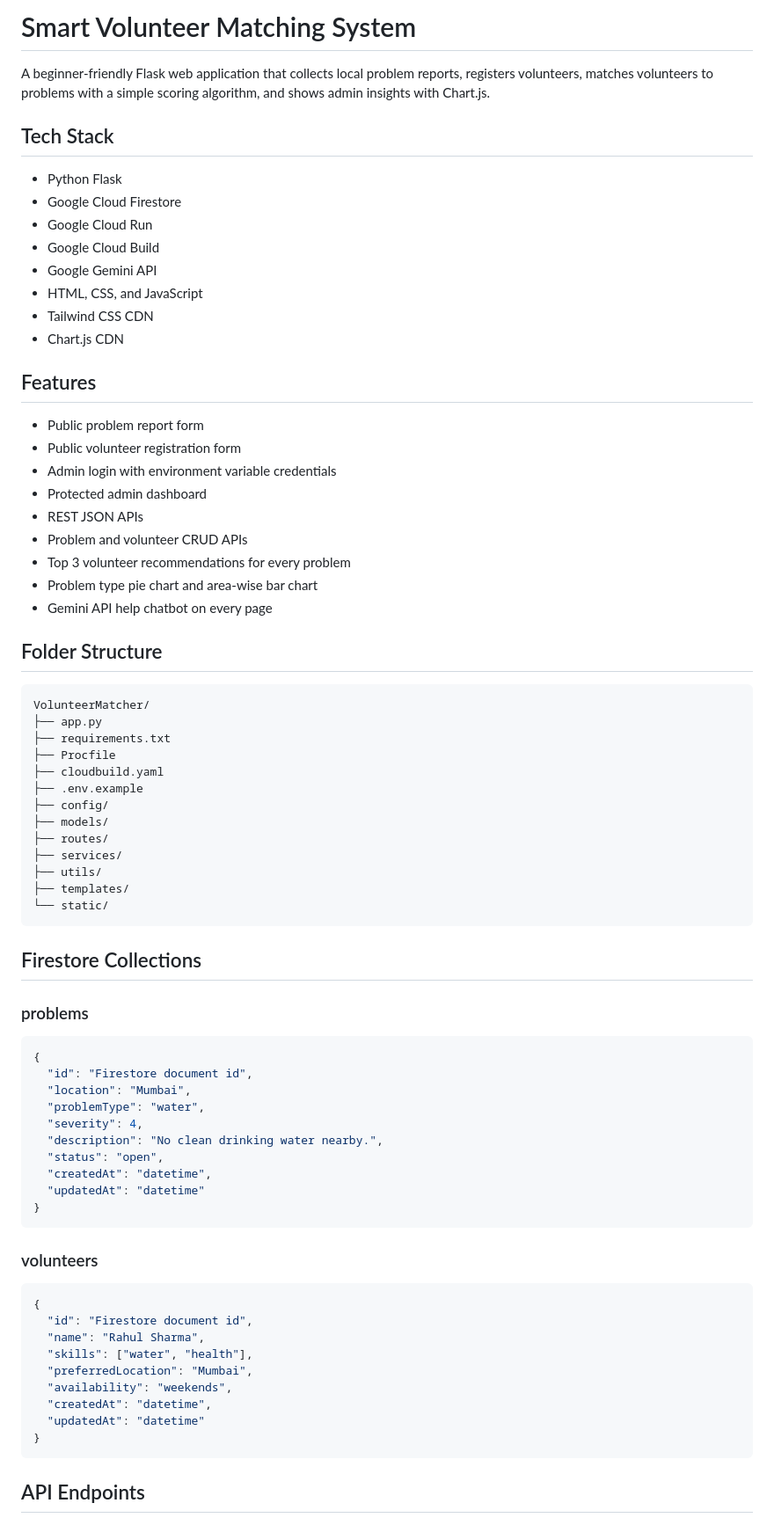
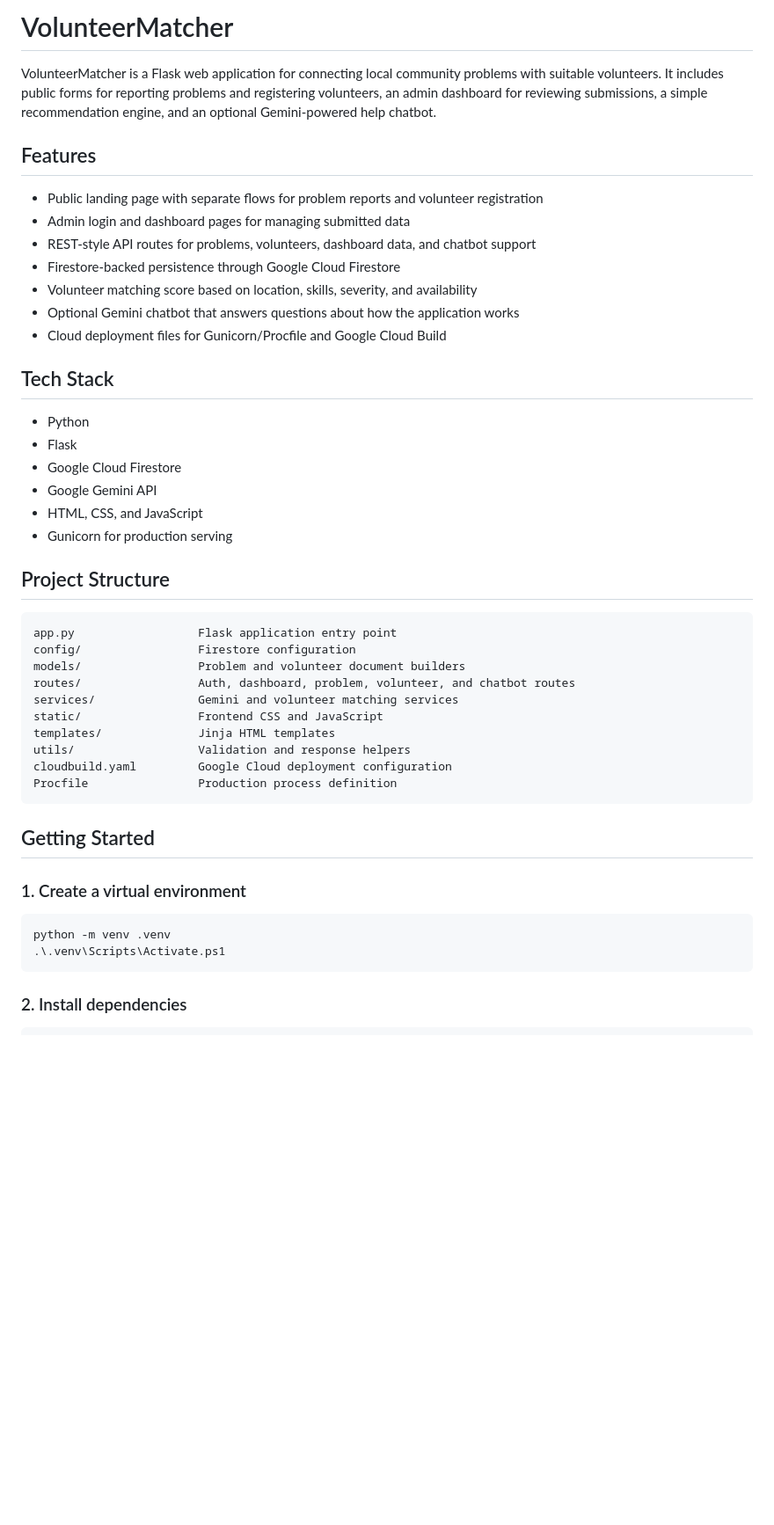
Before and after one commit to Aryan1771/VolunteerMatcher, a Markdown page: README.md, the part around one of its changes. Shown at 88% size. GitHub-like rendering; blank space fills up the shorter version.

Commit message:
docs: improve project README

````diff
--- a/README.md
+++ b/README.md
@@ -1,78 +1,49 @@
-# Smart Volunteer Matching System
+# VolunteerMatcher
 
-A beginner-friendly Flask web application that collects local problem reports, registers volunteers, matches volunteers to problems with a simple scoring algorithm, and shows admin insights with Chart.js.
+VolunteerMatcher is a Flask web application for connecting local community problems with suitable volunteers. It includes public forms for reporting problems and registering volunteers, an admin dashboard for reviewing submissions, a simple recommendation engine, and an optional Gemini-powered help chatbot.
+
+## Features
+
+- Public landing page with separate flows for problem reports and volunteer registration
+- Admin login and dashboard pages for managing submitted data
+- REST-style API routes for problems, volunteers, dashboard data, and chatbot support
+- Firestore-backed persistence through Google Cloud Firestore
+- Volunteer matching score based on location, skills, severity, and availability
+- Optional Gemini chatbot that answers questions about how the application works
+- Cloud deployment files for Gunicorn/Procfile and Google Cloud Build
 
 ## Tech Stack
 
-- Python Flask
+- Python
+- Flask
 - Google Cloud Firestore
-- Google Cloud Run
-- Google Cloud Build
 - Google Gemini API
 - HTML, CSS, and JavaScript
-- Tailwind CSS CDN
-- Chart.js CDN
+- Gunicorn for production serving
 
-## Features
+## Project Structure
 
-- Public problem report form
-- Public volunteer registration form
-- Admin login with environment variable credentials
-- Protected admin dashboard
-- REST JSON APIs
-- Problem and volunteer CRUD APIs
-- Top 3 volunteer recommendations for every problem
-- Problem type pie chart and area-wise bar chart
-- Gemini API help chatbot on every page
-
-## Folder Structure
-
-```txt
-VolunteerMatcher/
-├── app.py
-├── requirements.txt
-├── Procfile
-├── cloudbuild.yaml
-├── .env.example
-├── config/
-├── models/
-├── routes/
-├── services/
-├── utils/
-├── templates/
-└── static/
+```text
+app.py                  Flask application entry point
+config/                 Firestore configuration
+models/                 Problem and volunteer document builders
+routes/                 Auth, dashboard, problem, volunteer, and chatbot routes
+services/               Gemini and volunteer matching services
+static/                 Frontend CSS and JavaScript
+templates/              Jinja HTML templates
+utils/                  Validation and response helpers
+cloudbuild.yaml         Google Cloud deployment configuration
+Procfile                Production process definition
 ```
 
-## Firestore Collections
+## Getting Started
 
-### problems
+### 1. Create a virtual environment
 
-```json
-{
-  "id": "Firestore document id",
-  "location": "Mumbai",
-  "problemType": "water",
-  "severity": 4,
-  "description": "No clean drinking water nearby.",
-  "status": "open",
-  "createdAt": "datetime",
-  "updatedAt": "datetime"
-}
+```powershell
+python -m venv .venv
+.\.venv\Scripts\Activate.ps1
 ```
 
-### volunteers
+### 2. Install dependencies
 
-```json
-{
-  "id": "Firestore document id",
-  "name": "Rahul Sharma",
-  "skills": ["water", "health"],
-  "preferredLocation": "Mumbai",
-  "availability": "weekends",
-  "createdAt": "datetime",
-  "updatedAt": "datetime"
-}
-```
-
-## API Endpoints
-
````
Also changed, not shown: other parts of README.md (+31 -179 lines).
